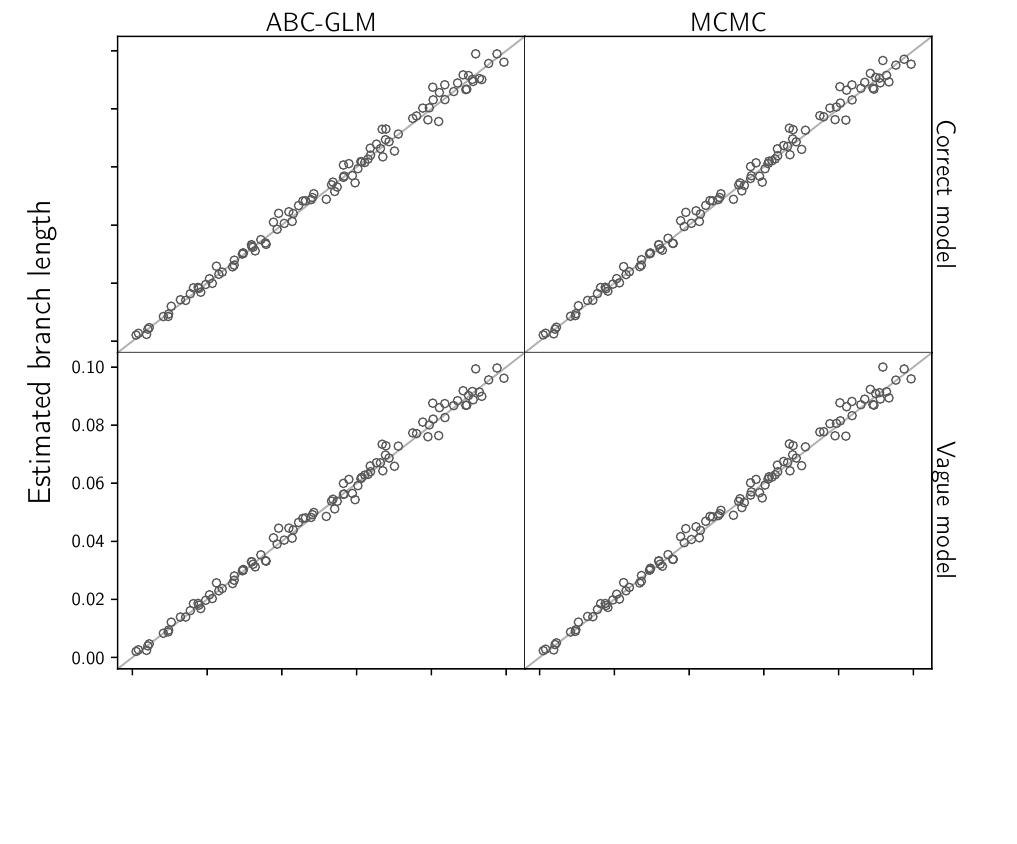
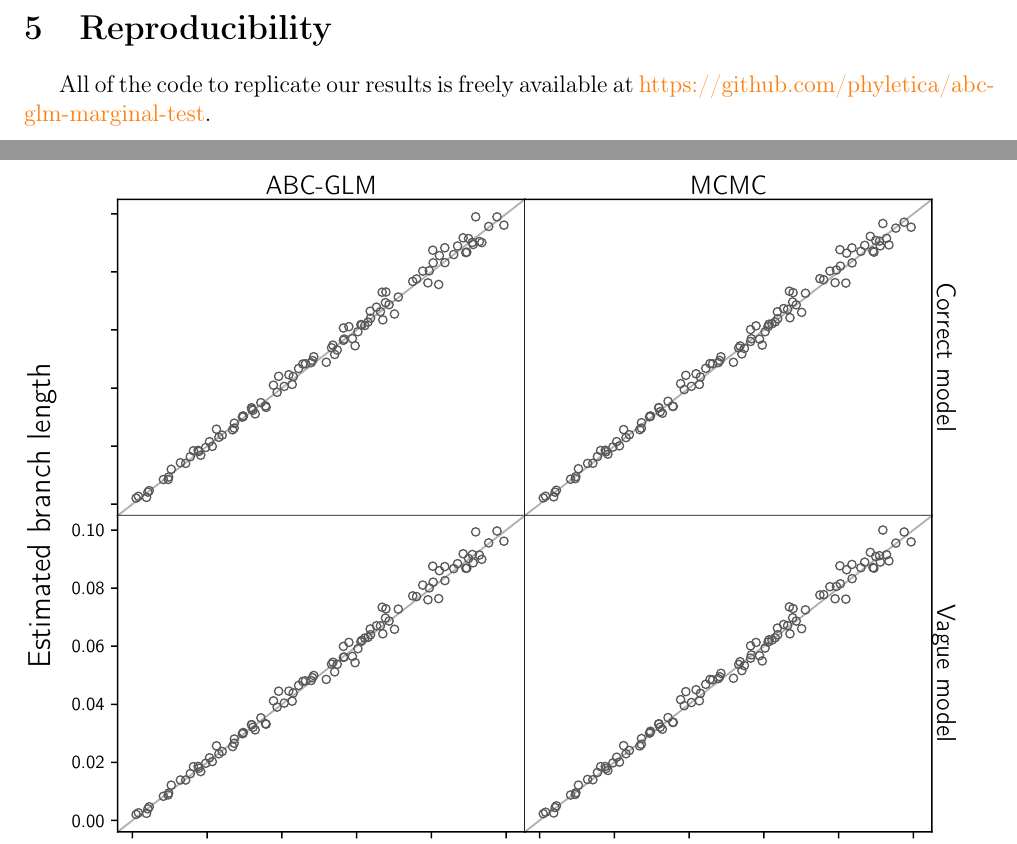
Before and after one commit to joaks1/marginal-likelihood-review, a LaTeX paper (main.tex, which reads si-body.tex, utils/macros.tex): part of page 22 of 22 before the commit and two parts of pages 22 and 23 of 23 after it, the two joined at a grey line, cut at the place of the change, the shorter picture padded with empty space. Compiled offline with pdfLaTeX.

Commit message:
Adding reproducibility section to SI.
Also, changing color of 'thought' macro to make PDF text easier to read.

```diff
--- a/si-body.tex
+++ b/si-body.tex
@@ -97,3 +97,7 @@ the approximation introduce by the tolerance is very minimal.
 Our ABC-GLM analyses are essentially equivalent to full-likelihood Bayesian
 analyses, creating a ``best-case scenario'' for evaluating the marginal
 likelihood estimates of the ABC-GLM method.
+
+\section{Reproducibility}
+All of the code to replicate our results is freely available at
+\href{https://github.com/phyletica/abc-glm-marginal-test}{https://github.com/phyletica/abc-glm-marginal-test}.
--- a/utils/macros.tex
+++ b/utils/macros.tex
@@ -16,7 +16,7 @@
 \providecommand{\e}[1]{\ensuremath{\times 10^{#1}}}
 
 \newcommand{\change}[2]{{\color{red} #2}\xspace}
-\newcommand{\thought}[1]{\textcolor{green}{THOUGHT: #1}}
+\newcommand{\thought}[1]{\textcolor{purple}{THOUGHT: #1}}
 
 \newcommand{\widthFigure}[5]{\begin{figure}[htbp]
 \begin{center}
```
